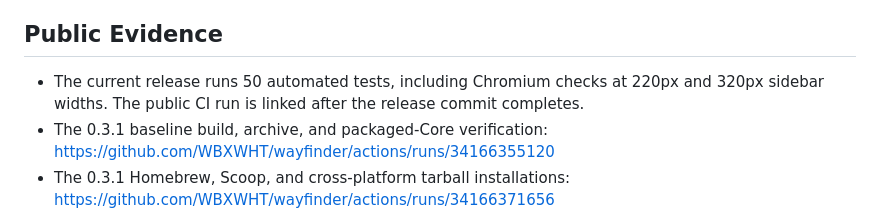
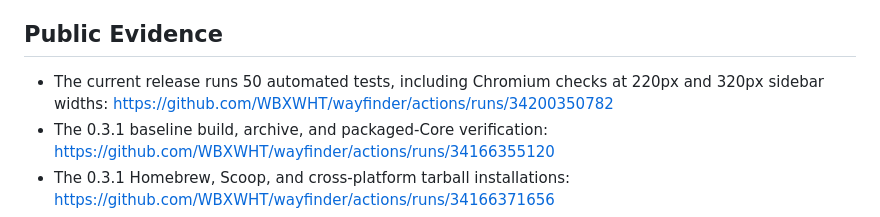
Before and after one commit to WBXWHT/wayfinder, a Markdown page: docs/PUBLISHING.md, the part around the change. GitHub-like rendering.

Commit message:
Document Wayfinder 0.3.3 CI evidence

```diff
--- a/docs/PUBLISHING.md
+++ b/docs/PUBLISHING.md
@@ -61,8 +61,8 @@ No PR was created against either Awesome MCP Servers list.
 ## Public Evidence
 
 - The current release runs 50 automated tests, including Chromium checks at
-  220px and 320px sidebar widths. The public CI run is linked after the release
-  commit completes.
+  220px and 320px sidebar widths:
+  https://github.com/WBXWHT/wayfinder/actions/runs/34200350782
 - The 0.3.1 baseline build, archive, and packaged-Core verification:
   https://github.com/WBXWHT/wayfinder/actions/runs/34166355120
 - The 0.3.1 Homebrew, Scoop, and cross-platform tarball installations:
```
